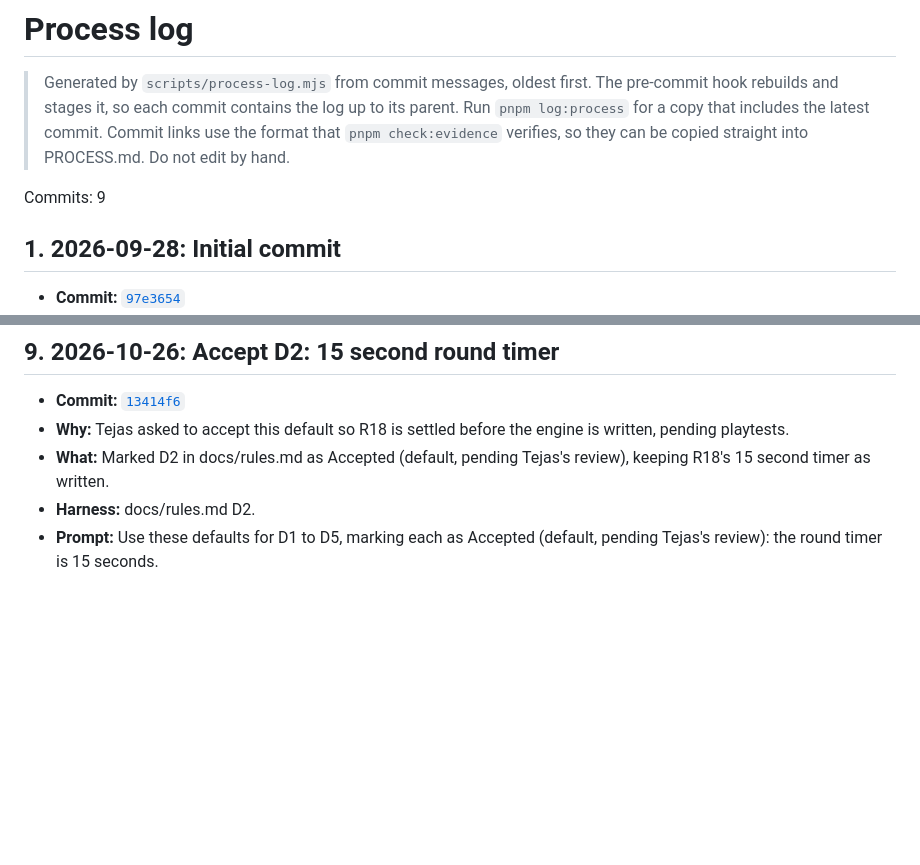
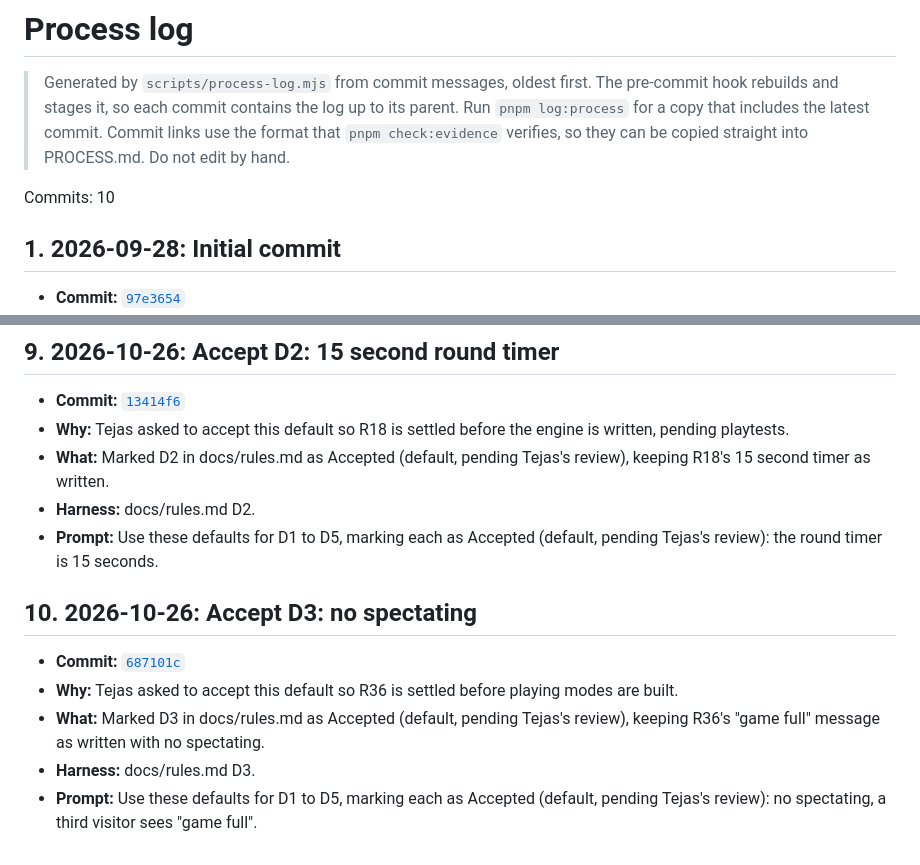
Before and after one commit to comp4020-agentic-coding-studio/comp4020-final-tejastagra, a Markdown page: docs/process-log.md, 2 parts joined by grey strips. GitHub-like rendering; blank space fills up the shorter version.

```diff
--- a/docs/process-log.md
+++ b/docs/process-log.md
@@ -2,7 +2,7 @@
 
 > Generated by `scripts/process-log.mjs` from commit messages, oldest first. The pre-commit hook rebuilds and stages it, so each commit contains the log up to its parent. Run `pnpm log:process` for a copy that includes the latest commit. Commit links use the format that `pnpm check:evidence` verifies, so they can be copied straight into PROCESS.md. Do not edit by hand.
 
-Commits: 9
+Commits: 10
 
 ## 1. 2026-09-28: Initial commit
 
@@ -75,3 +75,11 @@ Commits: 9
 - **What:** Marked D2 in docs/rules.md as Accepted (default, pending Tejas's review), keeping R18's 15 second timer as written.
 - **Harness:** docs/rules.md D2.
 - **Prompt:** Use these defaults for D1 to D5, marking each as Accepted (default, pending Tejas's review): the round timer is 15 seconds.
+
+## 10. 2026-10-26: Accept D3: no spectating
+
+- **Commit:** [`687101c`](https://github.com/comp4020-agentic-coding-studio/comp4020-final-tejastagra/commit/687101c3698f2100171fef0b43a43eee4a42005e)
+- **Why:** Tejas asked to accept this default so R36 is settled before playing modes are built.
+- **What:** Marked D3 in docs/rules.md as Accepted (default, pending Tejas's review), keeping R36's "game full" message as written with no spectating.
+- **Harness:** docs/rules.md D3.
+- **Prompt:** Use these defaults for D1 to D5, marking each as Accepted (default, pending Tejas's review): no spectating, a third visitor sees "game full".
```
Also changed, not shown: docs/rules.md (+1 -1 lines).
